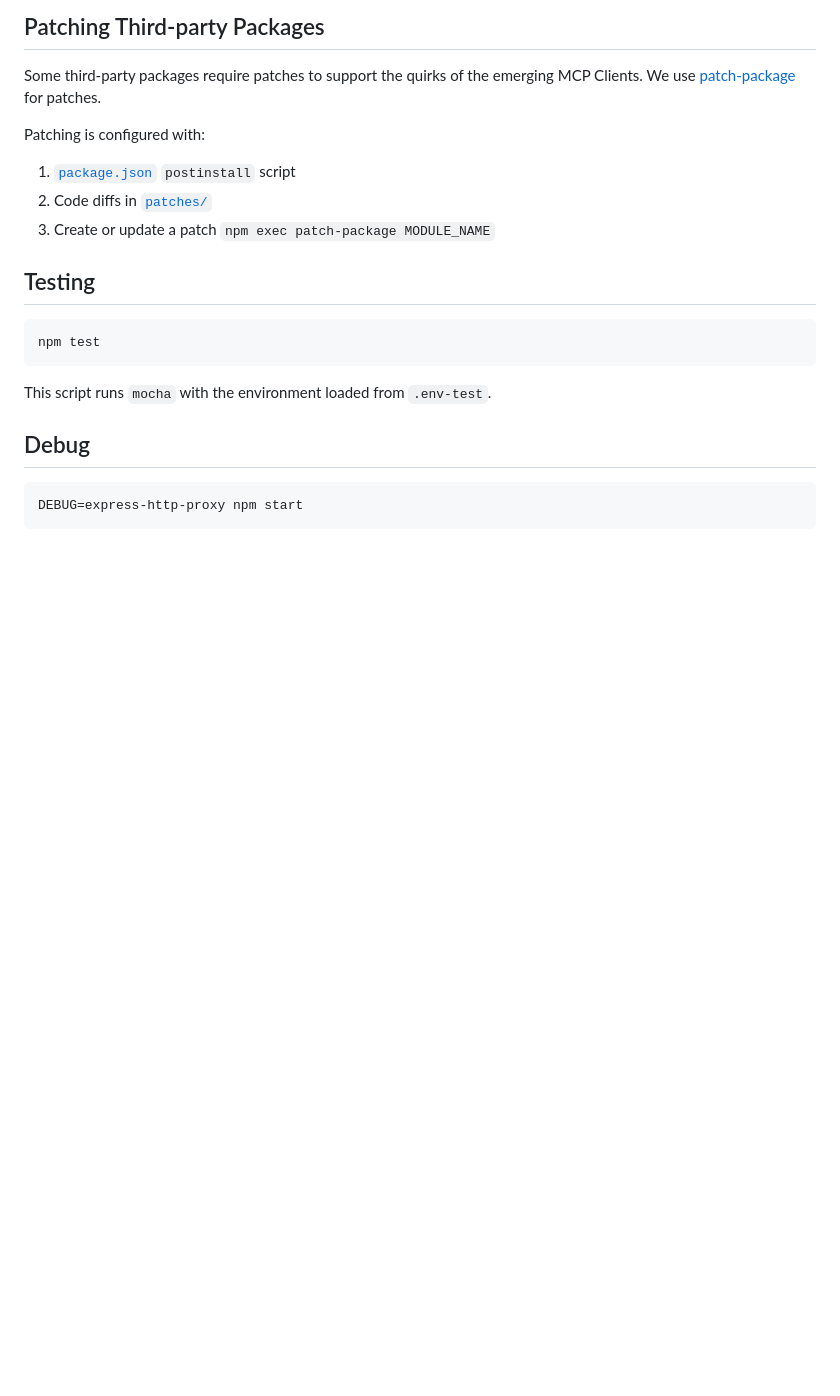
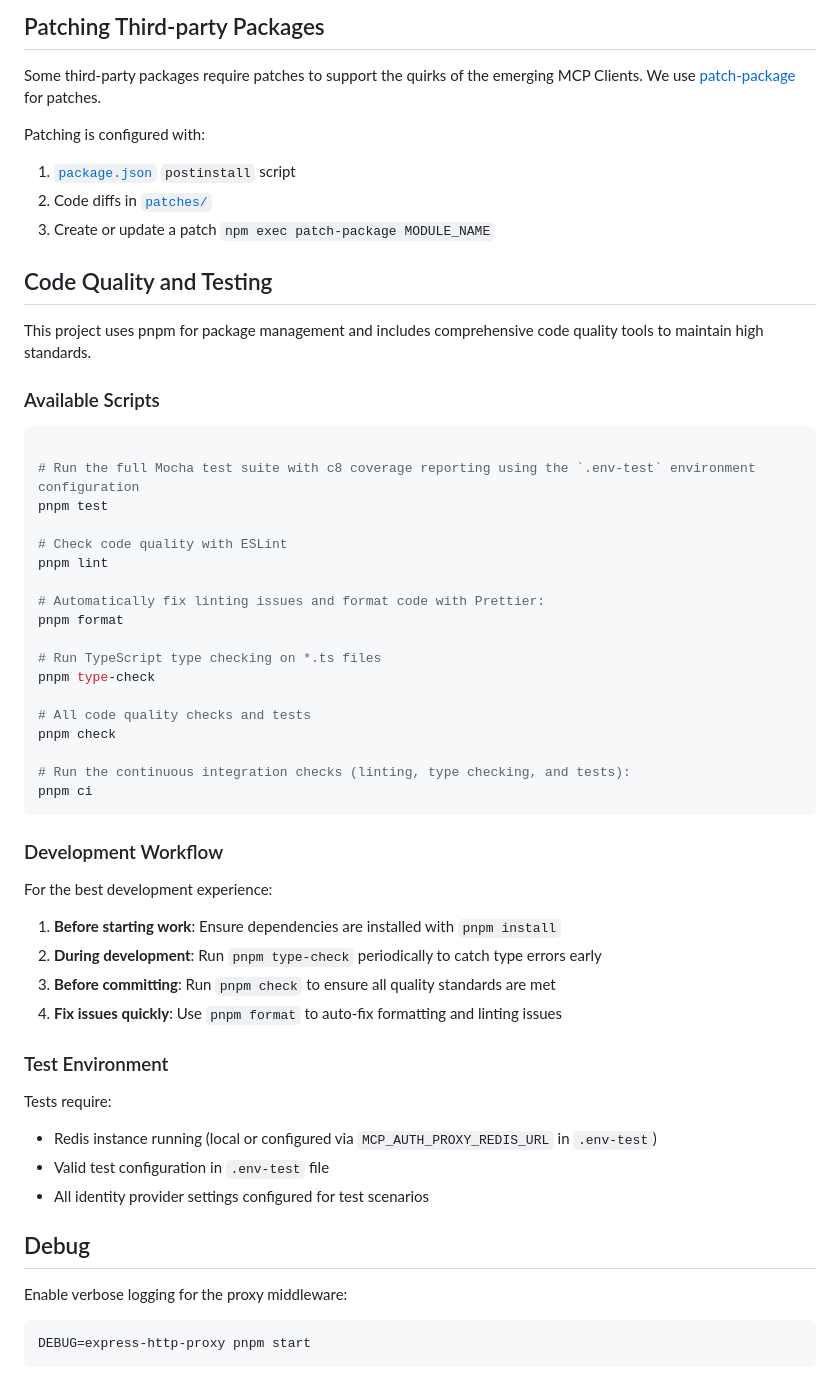
Before and after one commit to heroku/mcp-remote-auth-proxy, a Markdown page: README.md, the part around the change. Drawn GitHub-style; blank space fills up the shorter version.

Commit message:
Updates README.md with detailed code quality and testing guidelines

````diff
--- a/README.md
+++ b/README.md
@@ -169,16 +169,53 @@ Patching is configured with:
 2. Code diffs in [`patches/`](patches/)
 3. Create or update a patch `npm exec patch-package MODULE_NAME`
 
-## Testing
+## Code Quality and Testing
 
-```
-npm test
+This project uses pnpm for package management and includes comprehensive code quality tools to maintain high standards.
+
+### Available Scripts
+
+```bash
+
+# Run the full Mocha test suite with c8 coverage reporting using the `.env-test` environment configuration
+pnpm test
+
+# Check code quality with ESLint
+pnpm lint
+
+# Automatically fix linting issues and format code with Prettier:
+pnpm format
+
+# Run TypeScript type checking on *.ts files
+pnpm type-check
+
+# All code quality checks and tests
+pnpm check
+
+# Run the continuous integration checks (linting, type checking, and tests):
+pnpm ci
 ```
 
-This script runs `mocha` with the environment loaded from `.env-test`.
+### Development Workflow
+
+For the best development experience:
+
+1. **Before starting work**: Ensure dependencies are installed with `pnpm install`
+2. **During development**: Run `pnpm type-check` periodically to catch type errors early
+3. **Before committing**: Run `pnpm check` to ensure all quality standards are met
+4. **Fix issues quickly**: Use `pnpm format` to auto-fix formatting and linting issues
+
+### Test Environment
+
+Tests require:
+- Redis instance running (local or configured via `MCP_AUTH_PROXY_REDIS_URL` in `.env-test`)
+- Valid test configuration in `.env-test` file
+- All identity provider settings configured for test scenarios
 
 ## Debug
 
+Enable verbose logging for the proxy middleware:
+
 ```
-DEBUG=express-http-proxy npm start
+DEBUG=express-http-proxy pnpm start
 ```
````
